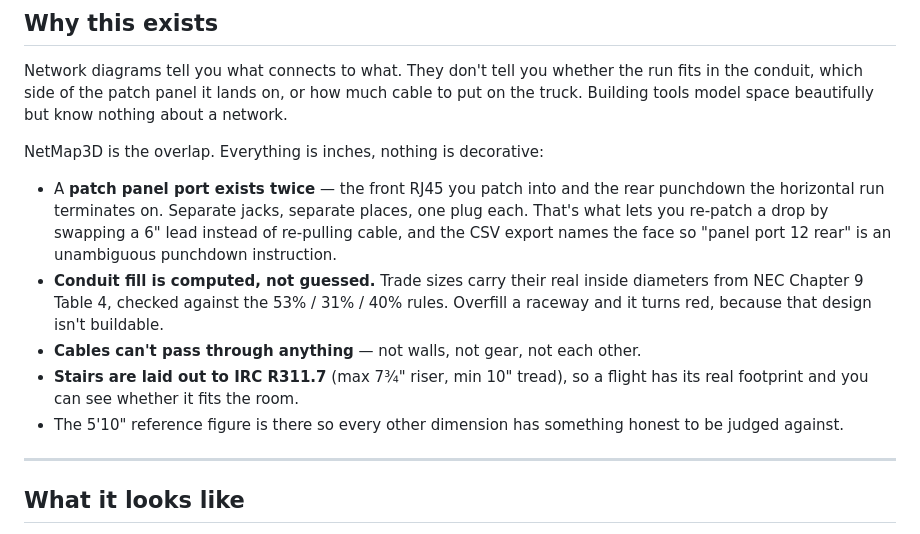
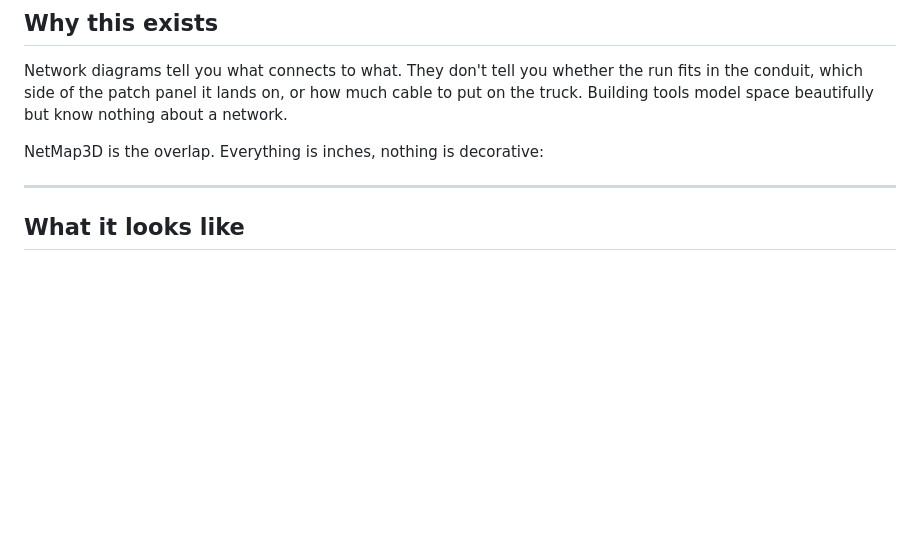
Before and after one commit to Cand1enut/NetMap3D, a Markdown page: README.md, the part around the change. GitHub-like rendering; blank space fills up the shorter version.

Commit message:
Remove feature descriptions from README
Removed detailed descriptions of features related to patch panels, conduit fill, cable restrictions, stairs layout, and reference figures.

```diff
--- a/README.md
+++ b/README.md
@@ -21,19 +21,7 @@ nothing about a network.
 
 NetMap3D is the overlap. Everything is inches, nothing is decorative:
 
-- A **patch panel port exists twice** — the front RJ45 you patch into and the rear
-  punchdown the horizontal run terminates on. Separate jacks, separate places,
-  one plug each. That's what lets you re-patch a drop by swapping a 6" lead
-  instead of re-pulling cable, and the CSV export names the face so
-  "panel port 12 rear" is an unambiguous punchdown instruction.
-- **Conduit fill is computed, not guessed.** Trade sizes carry their real inside
-  diameters from NEC Chapter 9 Table 4, checked against the 53% / 31% / 40%
-  rules. Overfill a raceway and it turns red, because that design isn't buildable.
-- **Cables can't pass through anything** — not walls, not gear, not each other.
-- **Stairs are laid out to IRC R311.7** (max 7¾" riser, min 10" tread), so a
-  flight has its real footprint and you can see whether it fits the room.
-- The 5'10" reference figure is there so every other dimension has something
-  honest to be judged against.
+
 
 ---
 
```
